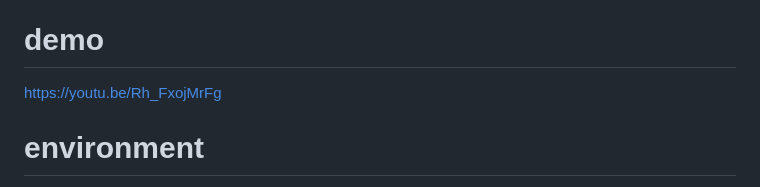
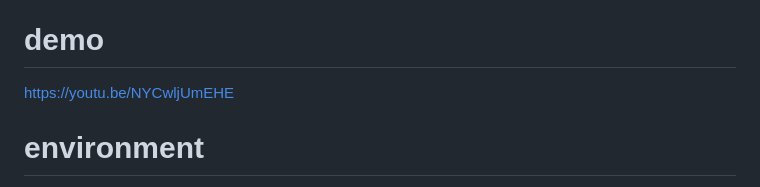
Before and after one commit to abc9207144/CalculatorModel, a Markdown page: README.md, the part around the change. Drawn GitHub-style.

```diff
--- a/README.md
+++ b/README.md
@@ -57,7 +57,7 @@ Analytics: Use analytics tools to track and record the usage of calculators. Thi
 Feedback: implement the feedback function and Encourage users to leave feedback on website and use that feedback to make improvements.
 
 # demo
-https://youtu.be/Rh_FxojMrFg
+https://youtu.be/NYCwljUmEHE
 
 # environment
   - language: javascript , Html , Css
```
